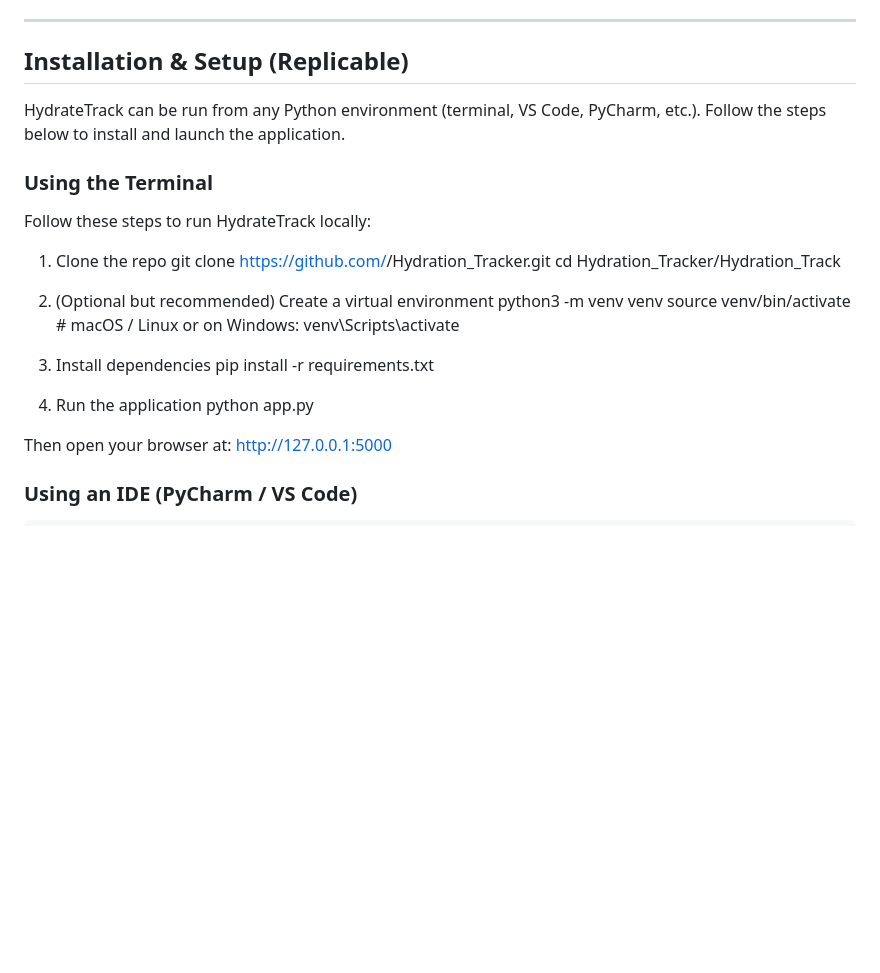
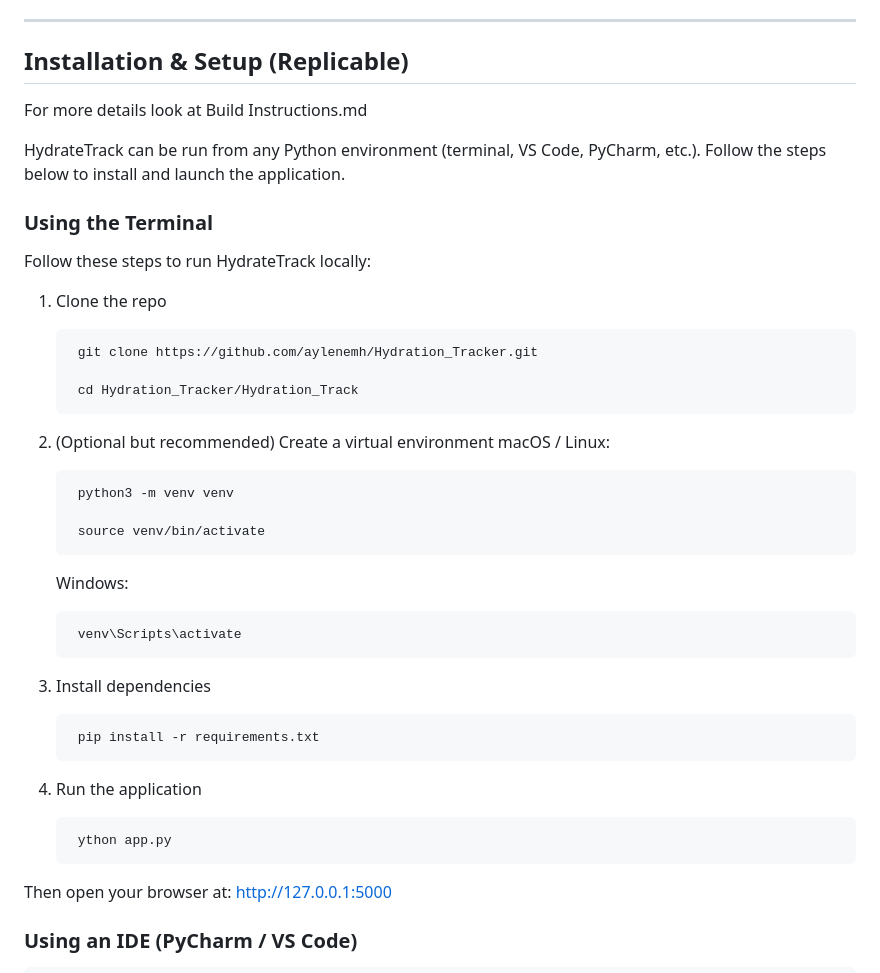
Before and after one commit to aylenemh/Hydration_Tracker, a Markdown page: README.md, the part around one of its changes. GitHub-like rendering; blank space fills up the shorter version.

```diff
--- a/README.md
+++ b/README.md
@@ -113,26 +113,36 @@ The goal is to give users **clear, actionable guidance** instead of generic “d
 
 ## Installation & Setup (Replicable)
 
+For more details look at Build Instructions.md
+
 HydrateTrack can be run from any Python environment (terminal, VS Code, PyCharm, etc.). Follow the steps below to install and launch the application.
 
 ### Using the Terminal
 
 Follow these steps to run HydrateTrack locally:
 1. Clone the repo
-git clone https://github.com/<your-username>/Hydration_Tracker.git
-cd Hydration_Tracker/Hydration_Track
 
-2. (Optional but recommended) Create a virtual environment
-python3 -m venv venv
-source venv/bin/activate      # macOS / Linux
-or on Windows:
-venv\Scripts\activate
+		git clone https://github.com/aylenemh/Hydration_Tracker.git
 
-3. Install dependencies
-pip install -r requirements.txt
+		cd Hydration_Tracker/Hydration_Track
 
-4. Run the application
-python app.py
+3. (Optional but recommended) Create a virtual environment
+   	macOS / Linux:
+
+		python3 -m venv venv
+
+		source venv/bin/activate
+	Windows:
+
+		venv\Scripts\activate
+
+5. Install dependencies
+
+		pip install -r requirements.txt
+
+7. Run the application
+
+		ython app.py
 
 Then open your browser at: http://127.0.0.1:5000
 
```
Also changed, not shown: other parts of README.md (+5 -0 lines).
